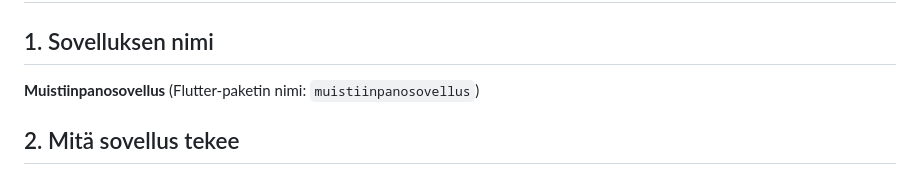
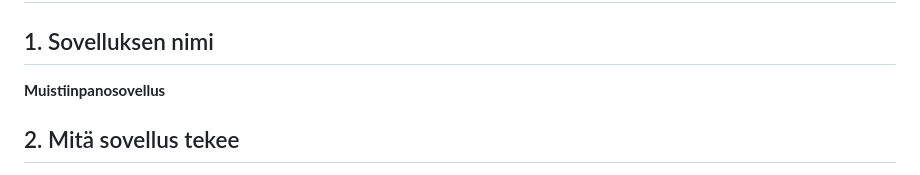
Before and after one commit to josbaa/Muistiinpanosovellus, a Markdown page: DOCUMENTATION.md, the part around the change. GitHub-like rendering.

Commit message:
Fix formatting in DOCUMENTATION.md

```diff
--- a/DOCUMENTATION.md
+++ b/DOCUMENTATION.md
@@ -2,7 +2,7 @@
 
 ## 1. Sovelluksen nimi
 
-**Muistiinpanosovellus** (Flutter-paketin nimi: `muistiinpanosovellus`)
+**Muistiinpanosovellus**
 
 ## 2. Mitä sovellus tekee
 
```
